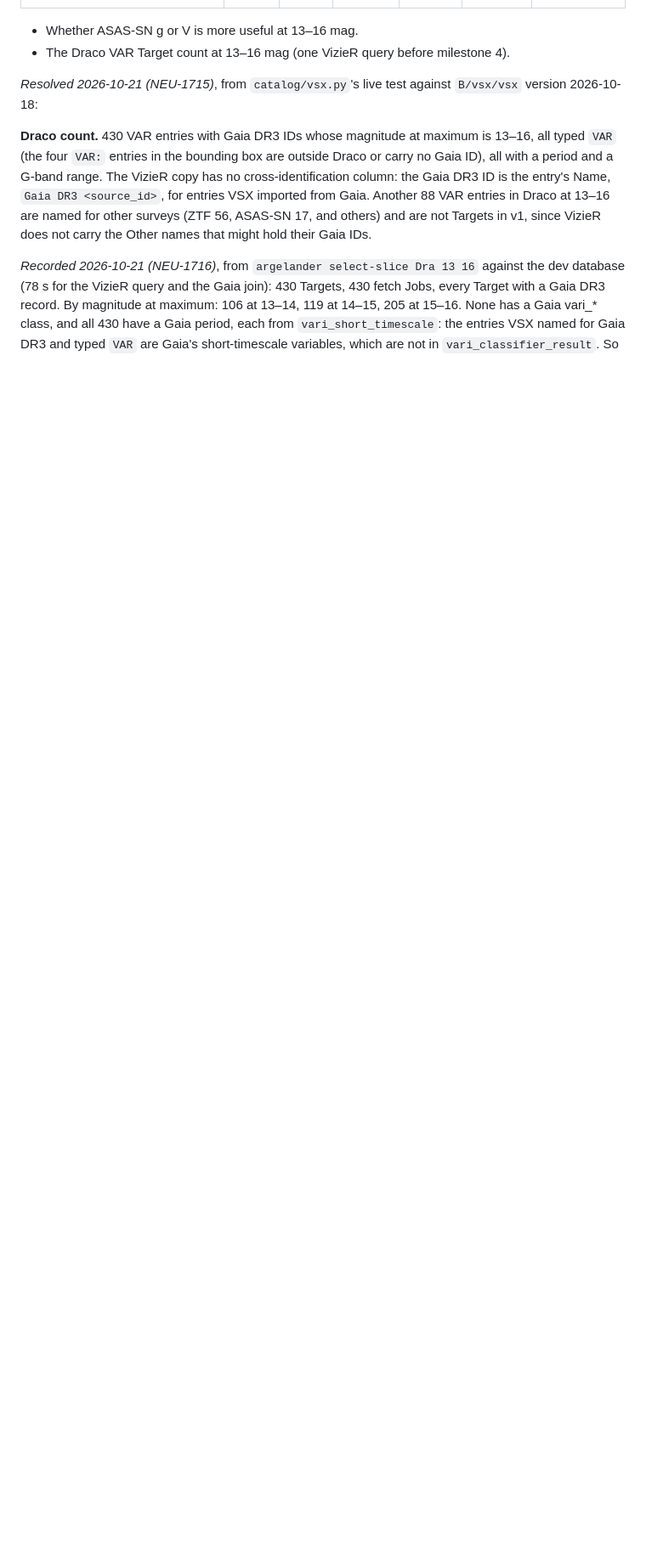
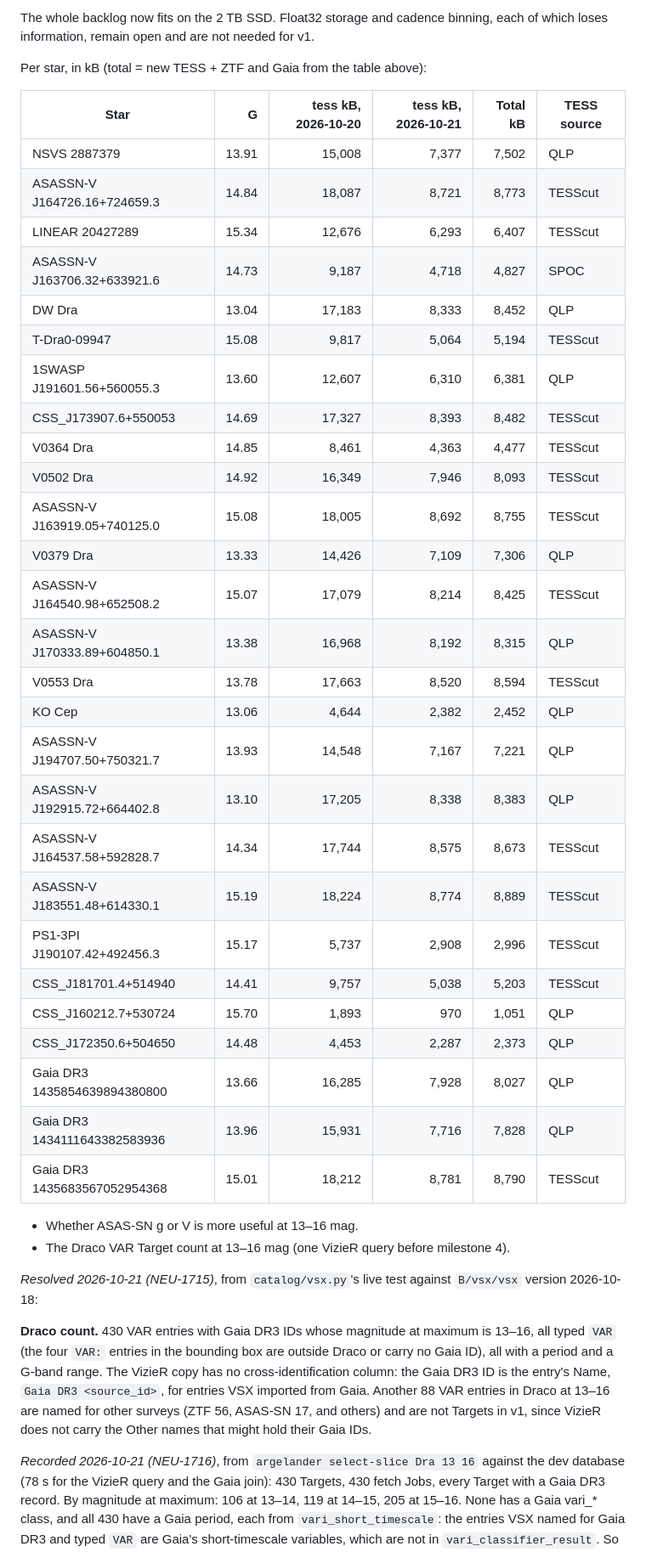
Before and after one commit to tomboone/argelander, a Markdown page: docs/specs/argelander-initial-buildout-project-spec.md, the part around one of its changes. Shown at 85% size. Drawn GitHub-style; blank space fills up the shorter version.

Commit message:
docs(spec): record the per-star Cache size after SAP became a column (NEU-1799)
Re-measured untrimmed TESS for the 27 fixture stars: median 7.8 MB, mean
6.7 MB a star, half the 2026-10-20 figures; the whole Gaia VAR backlog
now comes to about 1.1 TB and fits on the 2 TB SSD.

```diff
--- a/docs/specs/argelander-initial-buildout-project-spec.md
+++ b/docs/specs/argelander-initial-buildout-project-spec.md
@@ -864,3 +880,38 @@ Per star and survey, in kB:
+The whole backlog now fits on the 2 TB SSD. Float32 storage and cadence binning, each of
+which loses information, remain open and are not needed for v1.
+
+Per star, in kB (total = new TESS + ZTF and Gaia from the table above):
+
+| Star | G | tess kB, 2026-10-20 | tess kB, 2026-10-21 | Total kB | TESS source |
+| --- | ---: | ---: | ---: | ---: | --- |
+| NSVS 2887379 | 13.91 | 15,008 | 7,377 | 7,502 | QLP |
+| ASASSN-V J164726.16+724659.3 | 14.84 | 18,087 | 8,721 | 8,773 | TESScut |
+| LINEAR 20427289 | 15.34 | 12,676 | 6,293 | 6,407 | TESScut |
+| ASASSN-V J163706.32+633921.6 | 14.73 | 9,187 | 4,718 | 4,827 | SPOC |
+| DW Dra | 13.04 | 17,183 | 8,333 | 8,452 | QLP |
+| T-Dra0-09947 | 15.08 | 9,817 | 5,064 | 5,194 | TESScut |
+| 1SWASP J191601.56+560055.3 | 13.60 | 12,607 | 6,310 | 6,381 | QLP |
+| CSS_J173907.6+550053 | 14.69 | 17,327 | 8,393 | 8,482 | TESScut |
+| V0364 Dra | 14.85 | 8,461 | 4,363 | 4,477 | TESScut |
+| V0502 Dra | 14.92 | 16,349 | 7,946 | 8,093 | TESScut |
+| ASASSN-V J163919.05+740125.0 | 15.08 | 18,005 | 8,692 | 8,755 | TESScut |
+| V0379 Dra | 13.33 | 14,426 | 7,109 | 7,306 | QLP |
+| ASASSN-V J164540.98+652508.2 | 15.07 | 17,079 | 8,214 | 8,425 | TESScut |
+| ASASSN-V J170333.89+604850.1 | 13.38 | 16,968 | 8,192 | 8,315 | QLP |
+| V0553 Dra | 13.78 | 17,663 | 8,520 | 8,594 | TESScut |
+| KO Cep | 13.06 | 4,644 | 2,382 | 2,452 | QLP |
+| ASASSN-V J194707.50+750321.7 | 13.93 | 14,548 | 7,167 | 7,221 | QLP |
+| ASASSN-V J192915.72+664402.8 | 13.10 | 17,205 | 8,338 | 8,383 | QLP |
+| ASASSN-V J164537.58+592828.7 | 14.34 | 17,744 | 8,575 | 8,673 | TESScut |
+| ASASSN-V J183551.48+614330.1 | 15.19 | 18,224 | 8,774 | 8,889 | TESScut |
+| PS1-3PI J190107.42+492456.3 | 15.17 | 5,737 | 2,908 | 2,996 | TESScut |
+| CSS_J181701.4+514940 | 14.41 | 9,757 | 5,038 | 5,203 | TESScut |
+| CSS_J160212.7+530724 | 15.70 | 1,893 | 970 | 1,051 | QLP |
+| CSS_J172350.6+504650 | 14.48 | 4,453 | 2,287 | 2,373 | QLP |
+| Gaia DR3 1435854639894380800 | 13.66 | 16,285 | 7,928 | 8,027 | QLP |
+| Gaia DR3 1434111643382583936 | 13.96 | 15,931 | 7,716 | 7,828 | QLP |
+| Gaia DR3 1435683567052954368 | 15.01 | 18,212 | 8,781 | 8,790 | TESScut |
+
 - Whether ASAS-SN g or V is more useful at 13–16 mag.
 - The Draco VAR Target count at 13–16 mag (one VizieR query before milestone 4).
 
```
Also changed, not shown: other parts of docs/specs/argelander-initial-buildout-project-spec.md (+16 -0 lines).
